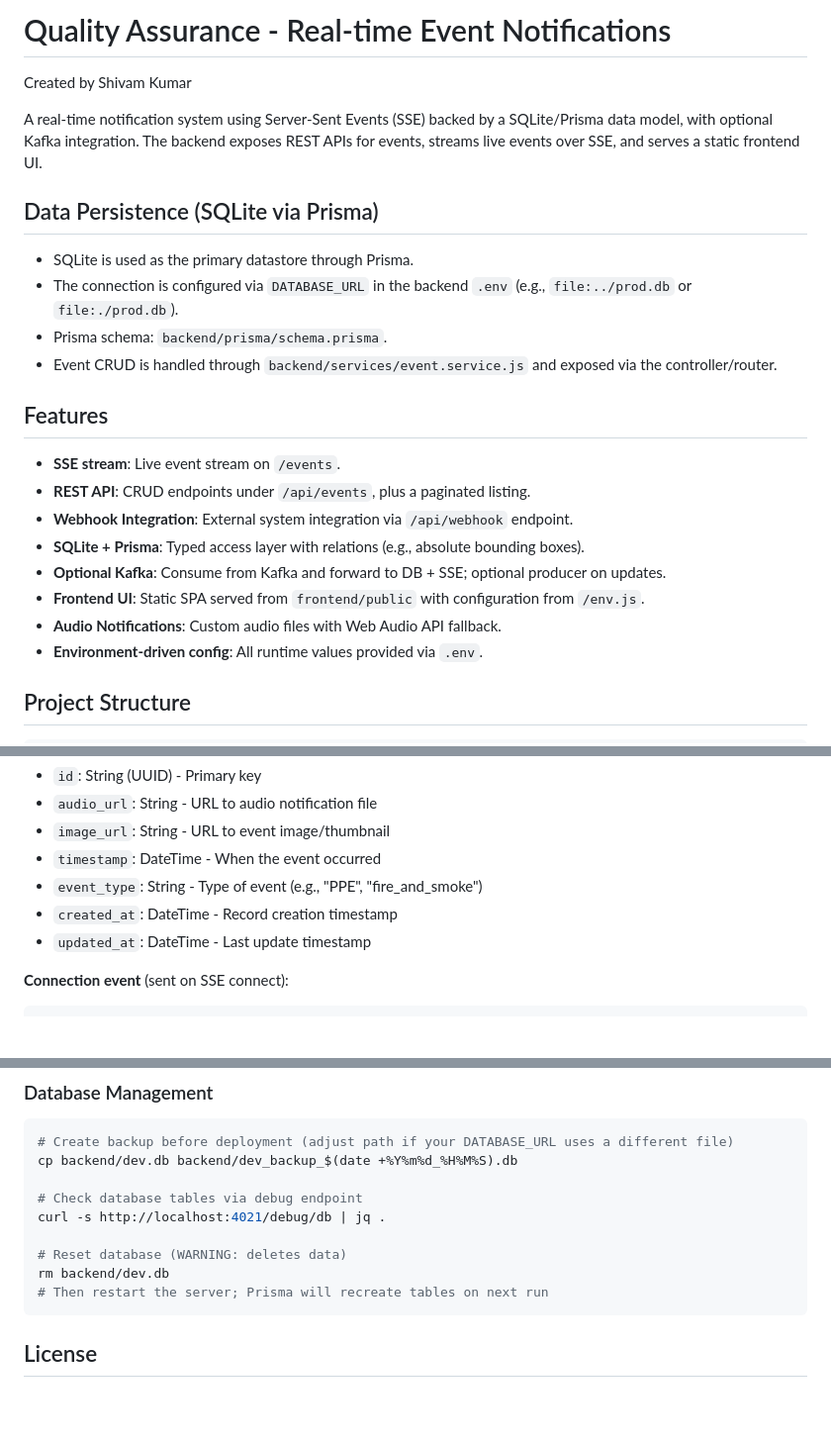
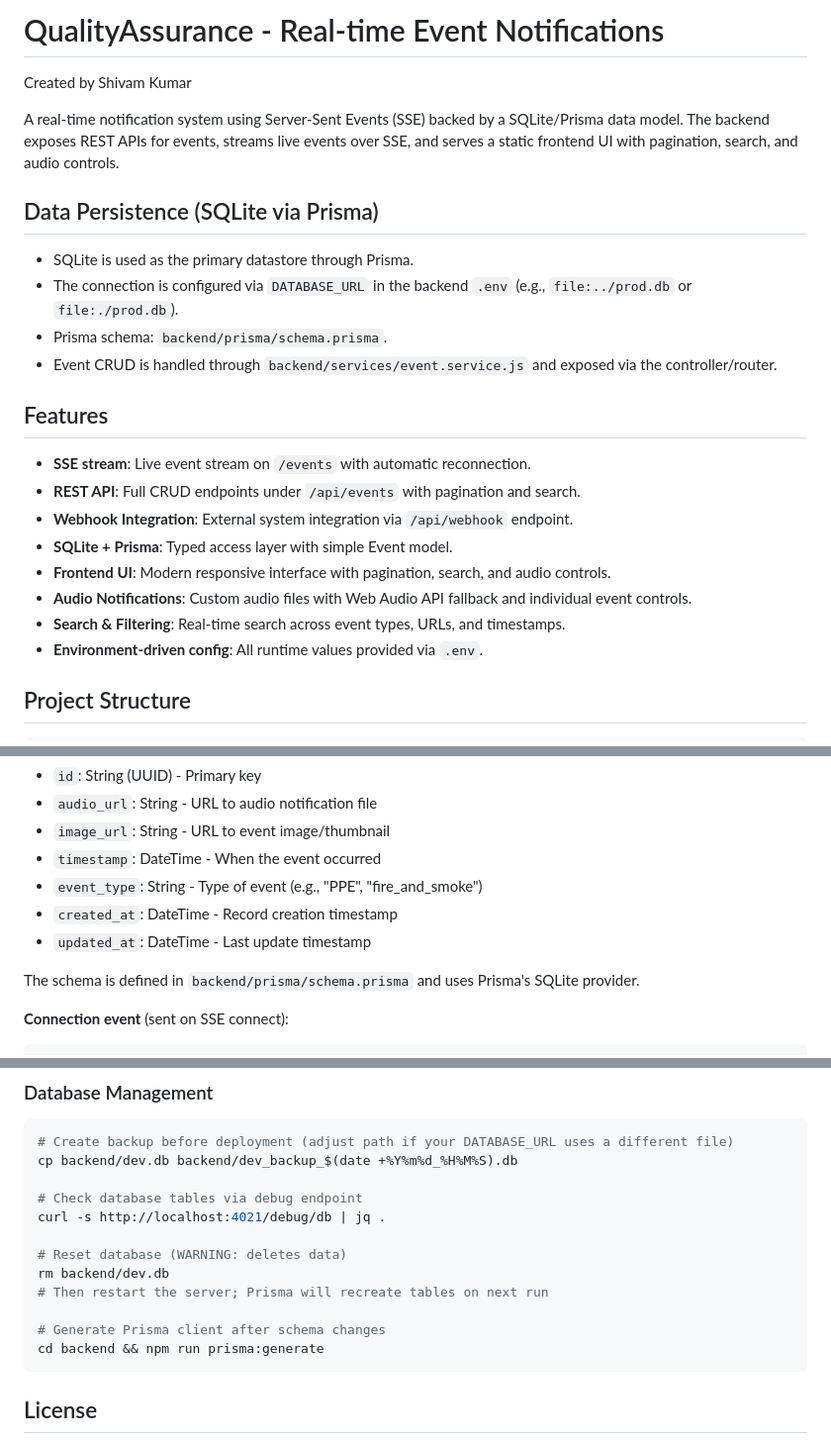
Before and after one commit to shivamskr151/ai_stream_audio_notification, a Markdown page: README.md, 3 parts joined by grey strips. Shown at 99% size. GitHub-like rendering; blank space fills up the shorter version.

````diff
--- a/README.md
+++ b/README.md
@@ -1,8 +1,8 @@
-# Quality Assurance - Real-time Event Notifications
+# QualityAssurance - Real-time Event Notifications
 
 Created by Shivam Kumar
 
-A real-time notification system using Server-Sent Events (SSE) backed by a SQLite/Prisma data model, with optional Kafka integration. The backend exposes REST APIs for events, streams live events over SSE, and serves a static frontend UI.
+A real-time notification system using Server-Sent Events (SSE) backed by a SQLite/Prisma data model. The backend exposes REST APIs for events, streams live events over SSE, and serves a static frontend UI with pagination, search, and audio controls.
 
 ## Data Persistence (SQLite via Prisma)
 
@@ -13,13 +13,13 @@ A real-time notification system using Server-Sent Events (SSE) backed by a SQLit
 
 ## Features
 
-- **SSE stream**: Live event stream on `/events`.
-- **REST API**: CRUD endpoints under `/api/events`, plus a paginated listing.
+- **SSE stream**: Live event stream on `/events` with automatic reconnection.
+- **REST API**: Full CRUD endpoints under `/api/events` with pagination and search.
 - **Webhook Integration**: External system integration via `/api/webhook` endpoint.
-- **SQLite + Prisma**: Typed access layer with relations (e.g., absolute bounding boxes).
-- **Optional Kafka**: Consume from Kafka and forward to DB + SSE; optional producer on updates.
-- **Frontend UI**: Static SPA served from `frontend/public` with configuration from `/env.js`.
-- **Audio Notifications**: Custom audio files with Web Audio API fallback.
+- **SQLite + Prisma**: Typed access layer with simple Event model.
+- **Frontend UI**: Modern responsive interface with pagination, search, and audio controls.
+- **Audio Notifications**: Custom audio files with Web Audio API fallback and individual event controls.
+- **Search & Filtering**: Real-time search across event types, URLs, and timestamps.
 - **Environment-driven config**: All runtime values provided via `.env`.
 
 ## Project Structure
@@ -184,6 +185,8 @@ The application uses SQLite with Prisma ORM. The main `Event` model includes:
 - `created_at`: DateTime - Record creation timestamp
 - `updated_at`: DateTime - Last update timestamp
 
+The schema is defined in `backend/prisma/schema.prisma` and uses Prisma's SQLite provider.
+
 **Connection event** (sent on SSE connect):
 
 ```json
@@ -390,6 +400,9 @@ curl -s http://localhost:4021/debug/db | jq .
 # Reset database (WARNING: deletes data)
 rm backend/dev.db
 # Then restart the server; Prisma will recreate tables on next run
+
+# Generate Prisma client after schema changes
+cd backend && npm run prisma:generate
 ```
 
 ## License
````
Also changed, not shown: other parts of README.md (+55 -47 lines).
